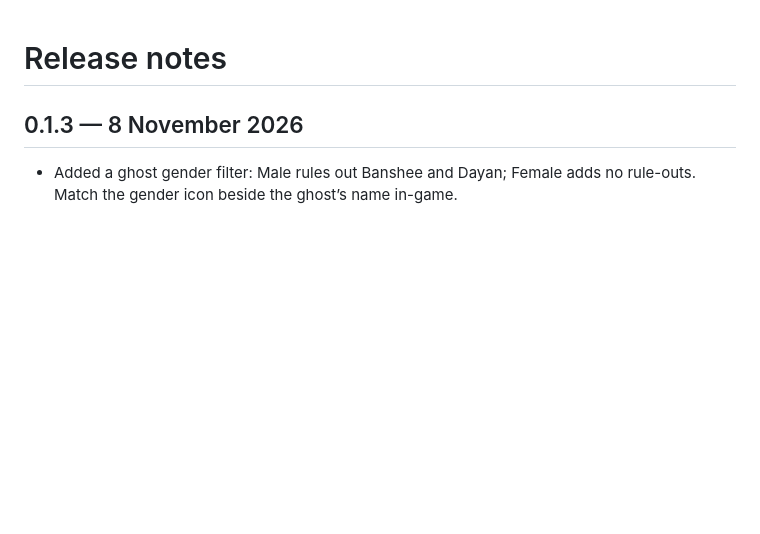
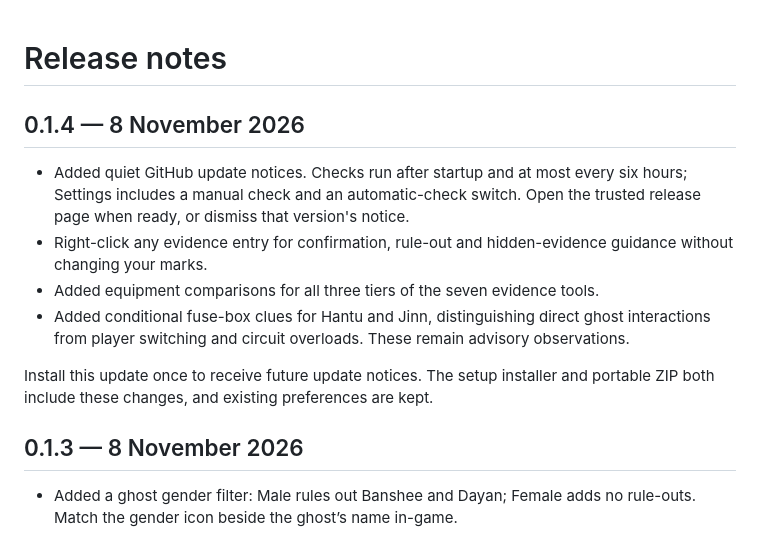
Before and after one commit to Martin10014/gekkos-journal, a Markdown page: CHANGELOG.md, the part around the change. Rendered like a GitHub page; blank space fills up the shorter version.

```diff
--- a/CHANGELOG.md
+++ b/CHANGELOG.md
@@ -1,4 +1,19 @@
 # Release notes
+
+## 0.1.4 — 8 November 2026
+
+- Added quiet GitHub update notices. Checks run after startup and at most every
+  six hours; Settings includes a manual check and an automatic-check switch.
+  Open the trusted release page when ready, or dismiss that version's notice.
+- Right-click any evidence entry for confirmation, rule-out and hidden-evidence
+  guidance without changing your marks.
+- Added equipment comparisons for all three tiers of the seven evidence tools.
+- Added conditional fuse-box clues for Hantu and Jinn, distinguishing direct
+  ghost interactions from player switching and circuit overloads. These remain
+  advisory observations.
+
+Install this update once to receive future update notices. The setup installer
+and portable ZIP both include these changes, and existing preferences are kept.
 
 ## 0.1.3 — 8 November 2026
 
```
Also changed, not shown: README.md (+9 -4 lines), THIRD_PARTY_NOTICES.md (+1 -1 lines), screenshots/journal.png.
